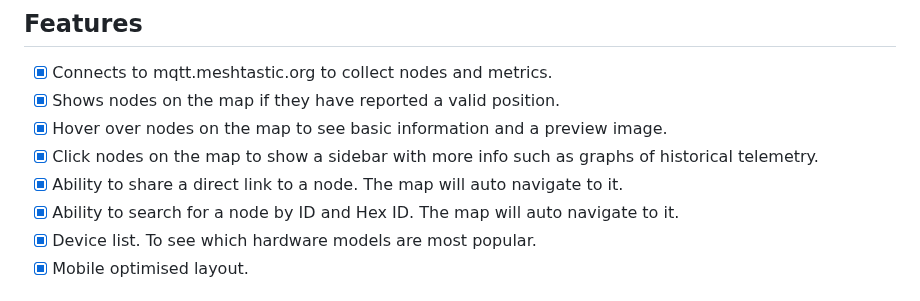
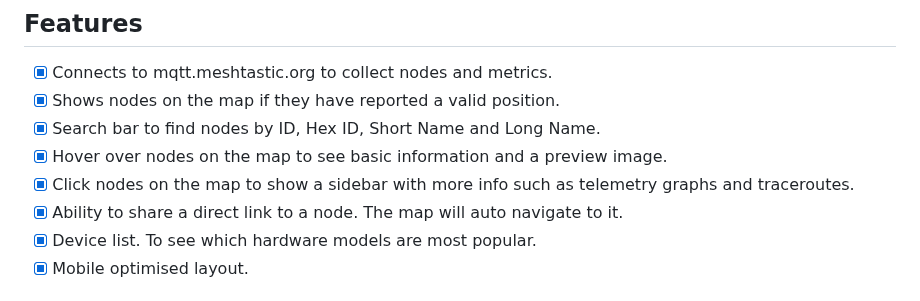
Before and after one commit to liamcottle/meshtastic-map, a Markdown page: README.md, the part around the change. GitHub-like rendering.

Commit message:
update readme features

```diff
--- a/README.md
+++ b/README.md
@@ -32,10 +32,10 @@ My version of the map is available at https://meshtastic.liamcottle.net
 
 - [x] Connects to mqtt.meshtastic.org to collect nodes and metrics.
 - [x] Shows nodes on the map if they have reported a valid position.
+- [x] Search bar to find nodes by ID, Hex ID, Short Name and Long Name.
 - [x] Hover over nodes on the map to see basic information and a preview image.
-- [x] Click nodes on the map to show a sidebar with more info such as graphs of historical telemetry.
+- [x] Click nodes on the map to show a sidebar with more info such as telemetry graphs and traceroutes.
 - [x] Ability to share a direct link to a node. The map will auto navigate to it.
-- [x] Ability to search for a node by ID and Hex ID. The map will auto navigate to it.
 - [x] Device list. To see which hardware models are most popular.
 - [x] Mobile optimised layout.
 
```
